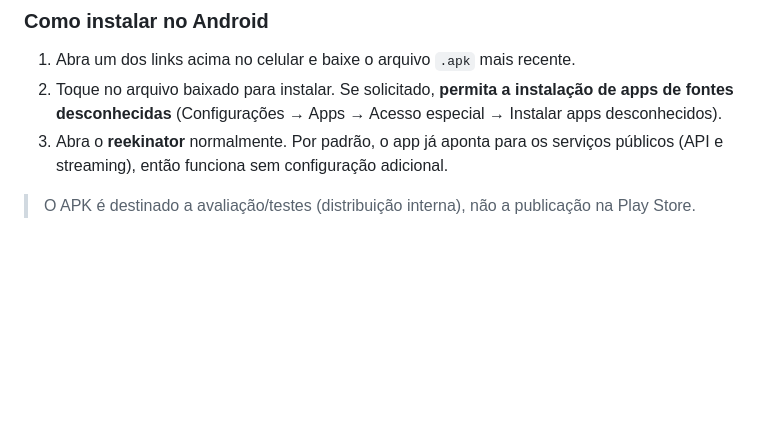
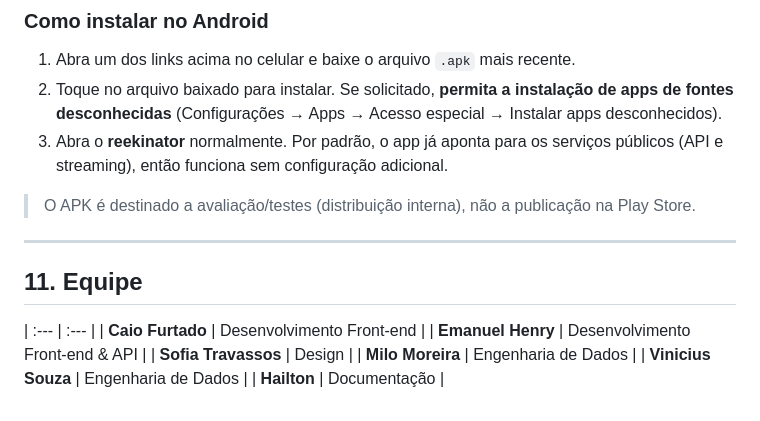
Before and after one commit to henryzera/front-projeto-integrador, a Markdown page: README.md, the part around the change. GitHub-like rendering; blank space fills up the shorter version.

Commit message:
Add team members section to README

```diff
--- a/README.md
+++ b/README.md
@@ -311,3 +311,14 @@ para testar: basta baixar e instalar o APK em um dispositivo Android.
    (API e streaming), então funciona sem configuração adicional.
 
 > O APK é destinado a avaliação/testes (distribuição interna), não a publicação na Play Store.
+
+---
+
+## 11. Equipe
+| :--- | :--- |
+| **Caio Furtado** | Desenvolvimento Front-end |
+| **Emanuel Henry** | Desenvolvimento Front-end & API |
+| **Sofia Travassos** | Design |
+| **Milo Moreira** | Engenharia de Dados |
+| **Vinicius Souza** | Engenharia de Dados |
+| **Hailton** | Documentação |
```
